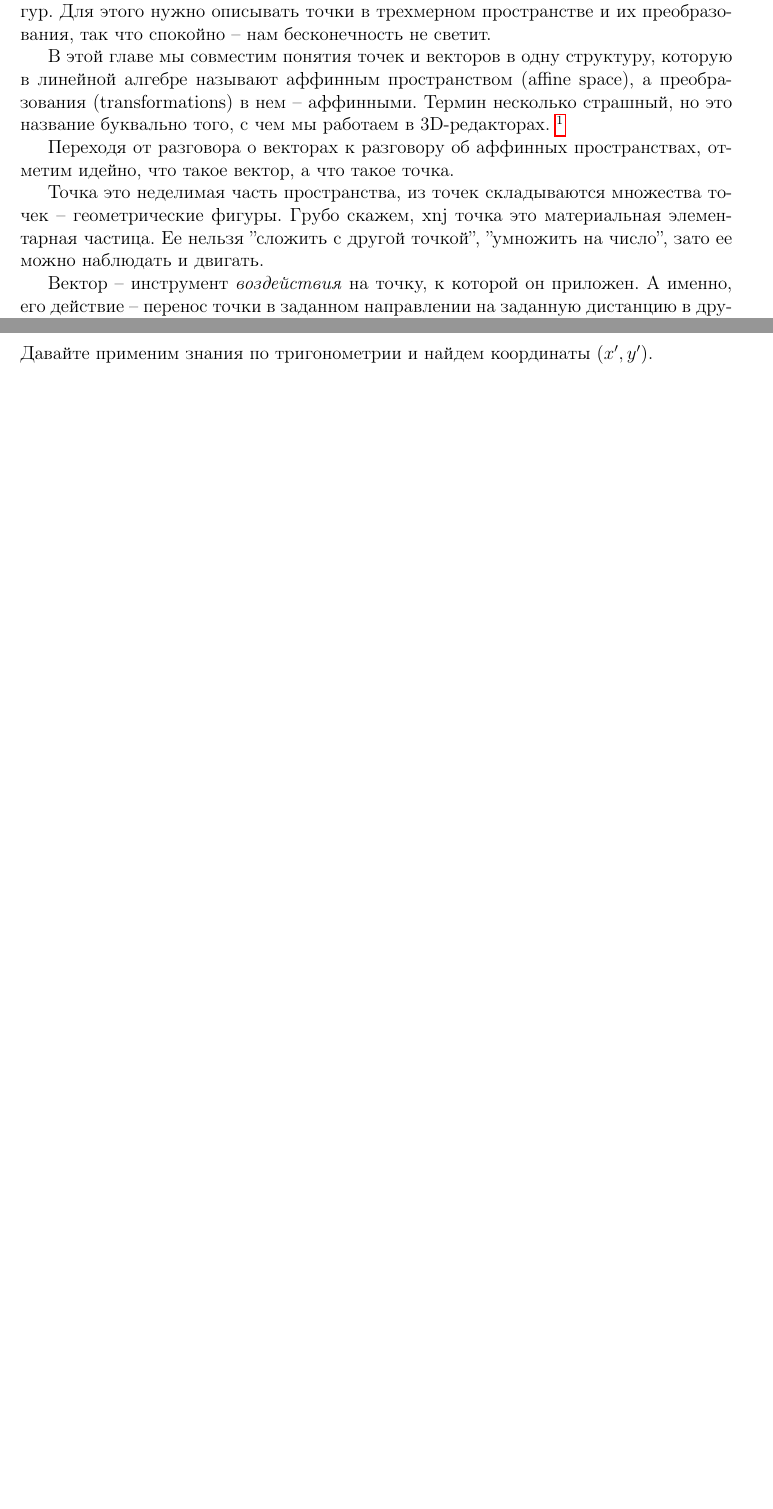
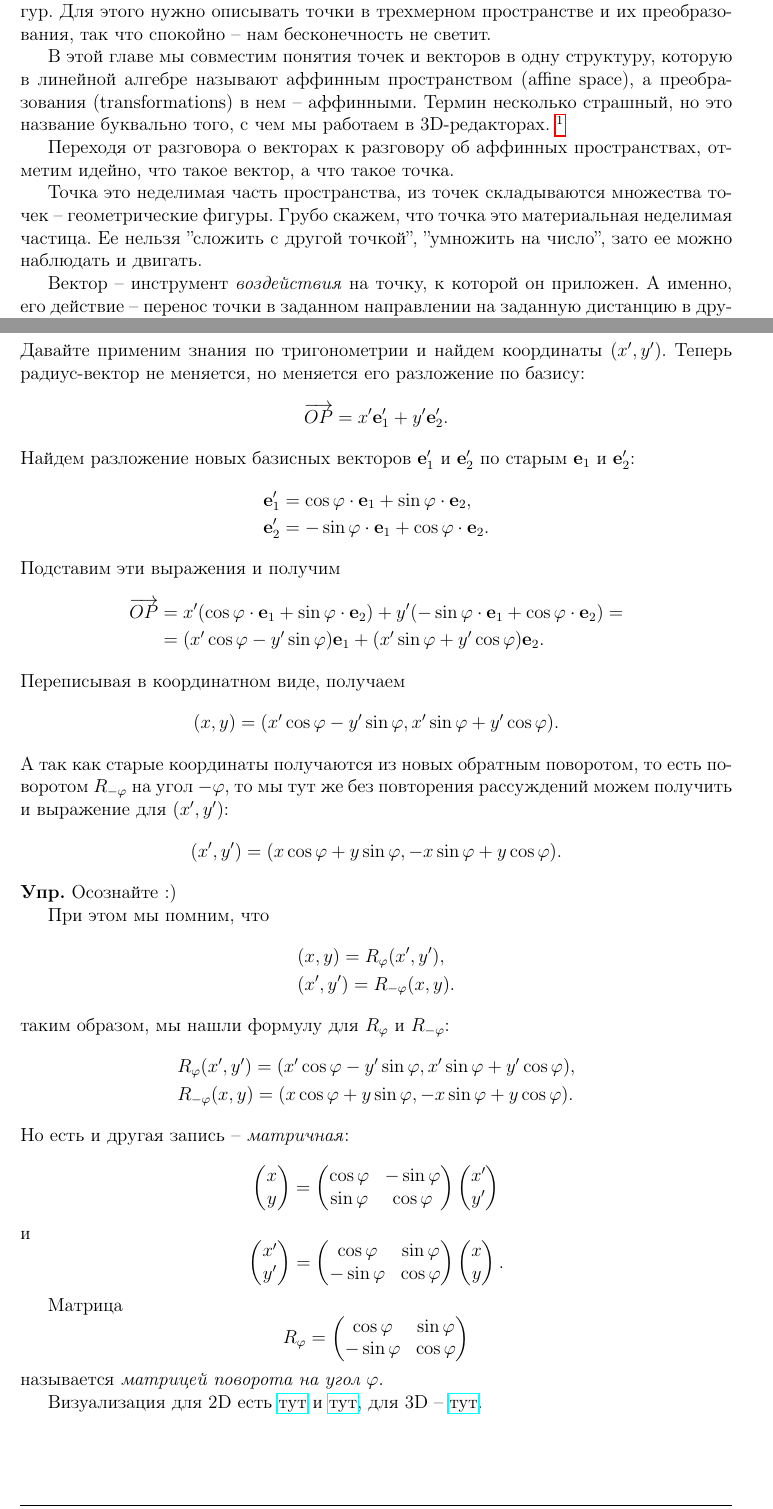
Before and after one commit to BadApproximator/LinearAlgebraAndGeometryForTechAnimators, a LaTeX document (TeX/linear_algebra_for_tech_animators.tex): two parts of pages 44 and 50 of 53 before the commit and two parts of pages 44 and 51 of 54 after it, joined at a grey line, cut so that both start at the same text, the shorter picture padded with empty space. Compiled offline with pdfLaTeX.

```diff
--- a/TeX/linear_algebra_for_tech_animators.tex
+++ b/TeX/linear_algebra_for_tech_animators.tex
@@ -1617,7 +1617,7 @@
 
 Переходя от разговора о векторах к разговору об аффинных пространствах, отметим идейно, что такое вектор, а что такое точка.
 
-Точка это неделимая часть пространства, из точек складываются множества точек -- геометрические фигуры. Грубо скажем, xnj точка это материальная элементарная частица. Ее нельзя ''сложить с другой точкой'', ''умножить на число'', зато ее можно наблюдать и двигать.
+Точка это неделимая часть пространства, из точек складываются множества точек -- геометрические фигуры. Грубо скажем, что точка это материальная неделимая частица. Ее нельзя ''сложить с другой точкой'', ''умножить на число'', зато ее можно наблюдать и двигать.
 
 Вектор -- инструмент \textit{воздействия} на точку, к которой он приложен. А именно, его действие -- перенос точки в заданном направлении на заданную дистанцию в другую точку. Вектор не имеет материального окраса, его нельзя увидеть или поймать в микроскоп или телескоп. Но зато действия над векторами имеют алгебраическую структуру: их можно складывать, умножать на число, задавать скалярное и векторное произведение и т.д.
 
@@ -1888 +1884,0 @@
-Давайте применим знания по тригонометрии и найдем координаты $(x',y')$.
@@ -1889,3 +1888,82 @@
+Давайте применим знания по тригонометрии и найдем координаты $(x',y')$. Теперь радиус-вектор не меняется, но меняется его разложение по базису:
+\[
+\overrightarrow{OP} = x' \mathbf{e}_1' + y' \mathbf{e}_2'.
+\]
+Найдем разложение новых базисных векторов $\mathbf{e}_1'$ и $\mathbf{e}_2'$ по старым $\mathbf{e}_1$ и $\mathbf{e}_2'$:
+\begin{align*}
+    &\mathbf{e}_1' = \cos \ph \cdot \mathbf{e}_1 + \sin\ph \cdot \mathbf{e}_2,\\
+    &\mathbf{e}_2' = -\sin\ph \cdot \mathbf{e}_1 + \cos \ph \cdot \mathbf{e}_2.
+\end{align*}
+Подставим эти выражения и получим
+\begin{align*}
+    \overrightarrow{OP} &= x'(\cos \ph \cdot \mathbf{e}_1 + \sin\ph \cdot \mathbf{e}_2) + y'(-\sin\ph \cdot \mathbf{e}_1 + \cos \ph \cdot \mathbf{e}_2) = \\
+    &= (x'\cos\ph - y'\sin\ph) \mathbf{e}_1 + (x' \sin\ph + y' \cos\ph) \mathbf{e}_2.
+\end{align*}
+Переписывая в координатном виде, получаем
+\[
+(x,y) = (x'\cos\ph - y'\sin\ph, x' \sin\ph + y' \cos\ph).
+\]
+А так как старые координаты получаются из новых обратным поворотом, то есть поворотом $R_{-\ph}$ на угол $-\ph$, то мы тут же без повторения рассуждений можем получить и выражение для $(x',y')$:
+\[
+(x',y') = (x\cos\ph + y\sin\ph, -x \sin\ph + y \cos\ph).
+\]
+
+\noindent\textbf{Упр.} Осознайте :)
+
+При этом мы помним, что
+\begin{align*}
+&(x,y) = R_\ph(x',y'),\\
+&(x',y') = R_{-\ph}(x,y).
+\end{align*}
+таким образом, мы нашли формулу для $R_\ph$ и $R_{-\ph}$:
+\begin{align*}
+&R_\ph(x',y') = (x'\cos\ph - y'\sin\ph, x' \sin\ph + y' \cos\ph),\\
+&R_{-\ph}(x,y) = (x\cos\ph + y\sin\ph, -x \sin\ph + y \cos\ph).
+\end{align*}
+Но есть и другая запись -- \textit{матричная}:
+\[
+\begin{pmatrix}
+    x\\
+    y
+\end{pmatrix}
+=
+\begin{pmatrix}
+    \cos \ph & -\sin \ph\\
+    \sin\ph & \cos\ph
+\end{pmatrix}
+\begin{pmatrix}
+x'\\
+y'
+\end{pmatrix}
+\]
+и
+\[
+\begin{pmatrix}
+    x'\\
+    y'
+\end{pmatrix}
+=
+\begin{pmatrix}
+    \cos \ph & \sin \ph\\
+    -\sin\ph & \cos\ph
+\end{pmatrix}
+\begin{pmatrix}
+x\\
+y
+\end{pmatrix}.
+\]
+
+Матрица
+\[
+R_\ph =
+\begin{pmatrix}
+    \cos \ph & \sin \ph\\
+    -\sin\ph & \cos\ph
+\end{pmatrix}
+\]
+называется \textit{матрицей поворота на угол $\ph$}.
+
+Визуализация для 2D есть \href{https://shad.io/MatVis/}{тут} и \href{https://www.desmos.com/calculator/yfeeqwkrhd}{тут}, для 3D -- \href{https://trkern.github.io/span3.html}{тут}.
 
 \newpage
 \subsection*{Матрицы}\addcontentsline{toc}{subsection}{Матрицы}
```
Also changed, not shown: TeX/linear_algebra_for_tech_animators.tex (6 more changed lines), 1 other file.
